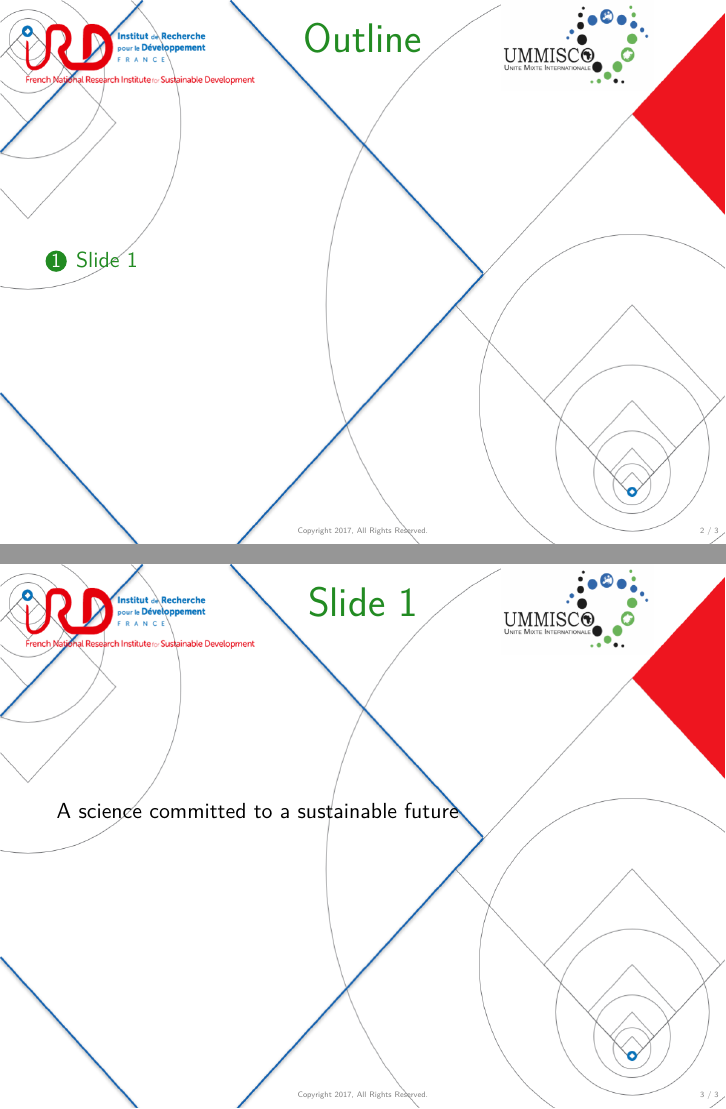
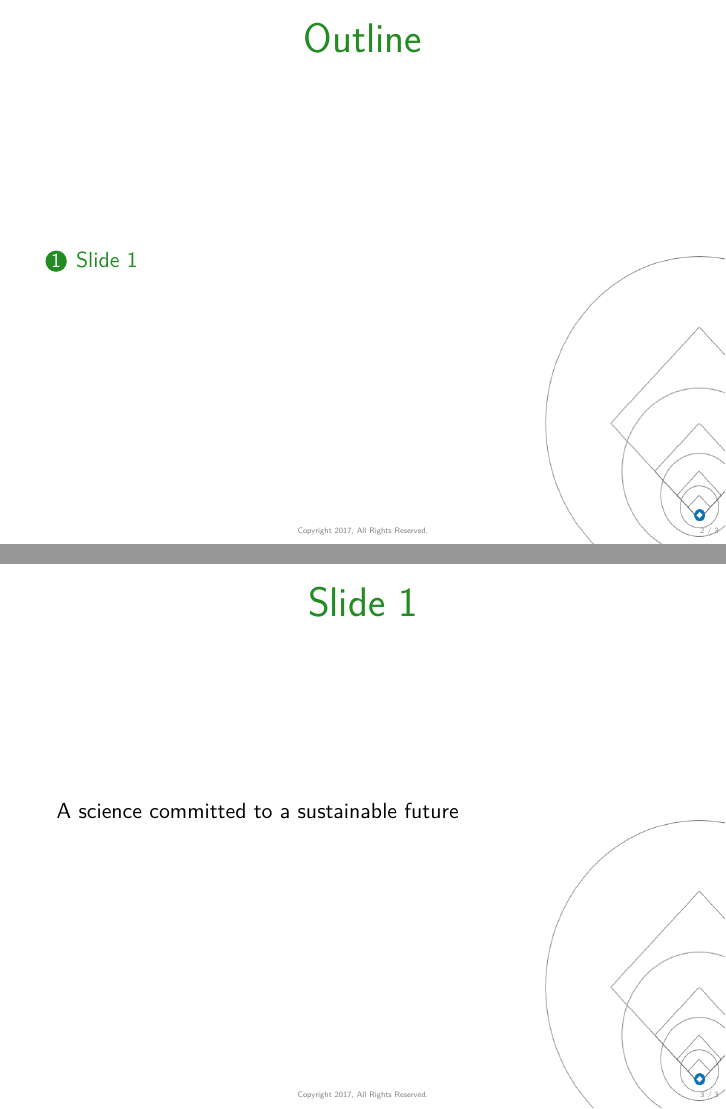
Before and after one commit to UMMISCO/UMMISCO-beamer-theme, LaTeX slides (example.tex, which reads beamerthemeUMMISCO.sty): pages 2 and 3 of 3, joined at a grey line. Compiled offline with XeLaTeX; a missing font is replaced by an installed copy or a similar font.

Commit message:
Correct backgound for 1st slide

```diff
--- a/beamerthemeUMMISCO.sty
+++ b/beamerthemeUMMISCO.sty
@@ -21,8 +21,16 @@
 \setbeamerfont{copyright in head/foot}{size=\Tiny}
 \setbeamerfont{framenumber in head/foot}{size=\Tiny}
 
-\setbeamertemplate{background canvas}{\includegraphics
-	[width=\paperwidth,height=\paperheight]{backgroundUMMISCO.png}}
+\setbeamertemplate{background canvas}{
+  \ifnum\thepage=1\relax%
+\includegraphics
+	    [width=\paperwidth,height=\paperheight]{backgroundUMMISCO.png}
+  \fi
+	\ifnum\thepage>1\relax%
+  \includegraphics
+	    [width=\paperwidth,height=\paperheight]{background.png}
+      \fi
+}
 \setbeamertemplate{frametitle}[default][center]
 \setbeamertemplate{navigation symbols}{} %no nav symbols
 
--- a/example.tex
+++ b/example.tex
@@ -32,9 +32,9 @@
 
 
 \section{Slide 1}
-\label{sec:orgd5b5a53}
+\label{sec:org7d01809}
 
-\begin{frame}[label={sec:orgf63130f}]{Slide 1}
+\begin{frame}[label={sec:org7ace24f}]{Slide 1}
 A science committed to a sustainable future
 \end{frame}
 \end{document}
```
Also changed, not shown: background.png (added), example.pdf, example.tex (2 more changed lines).
